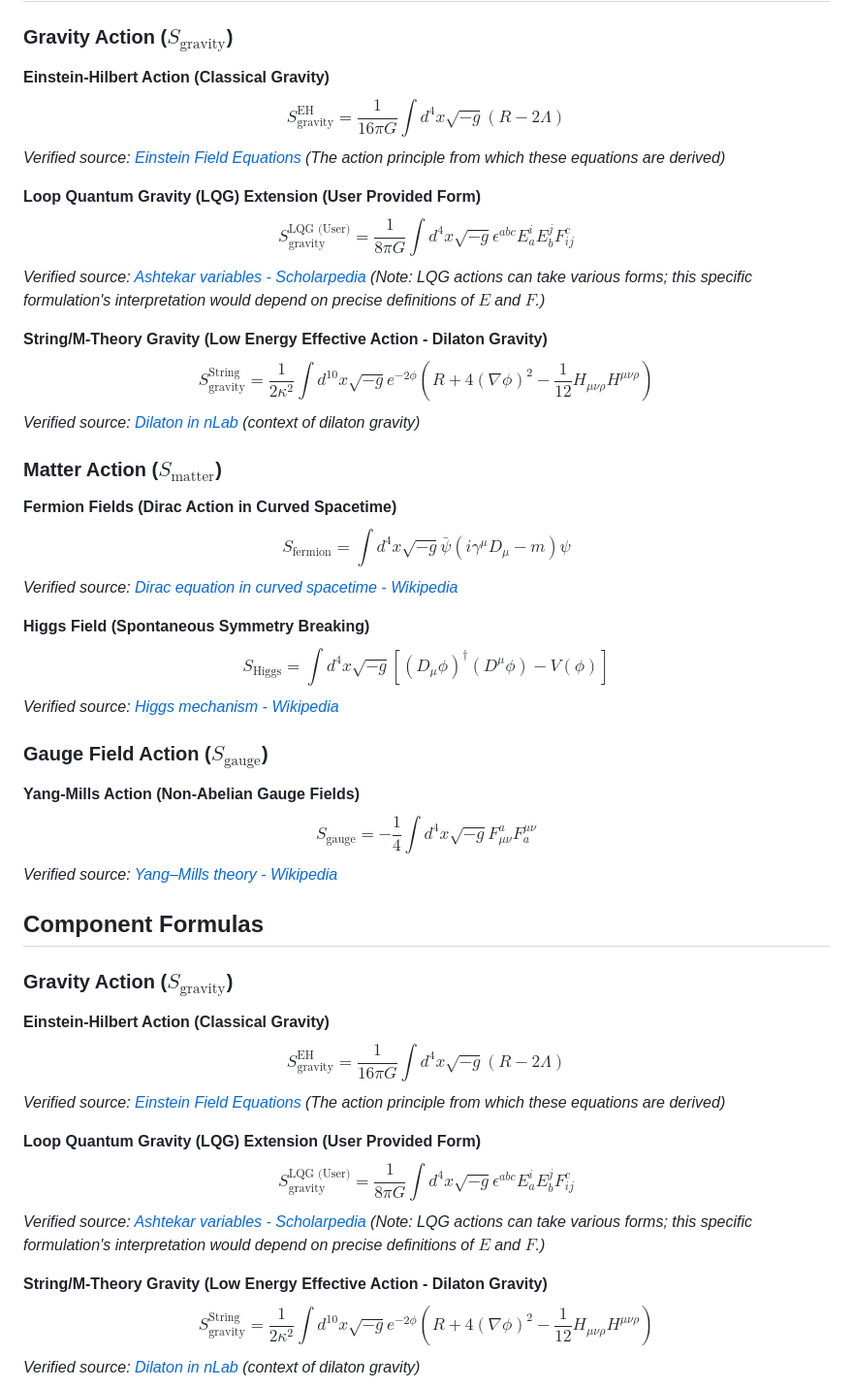
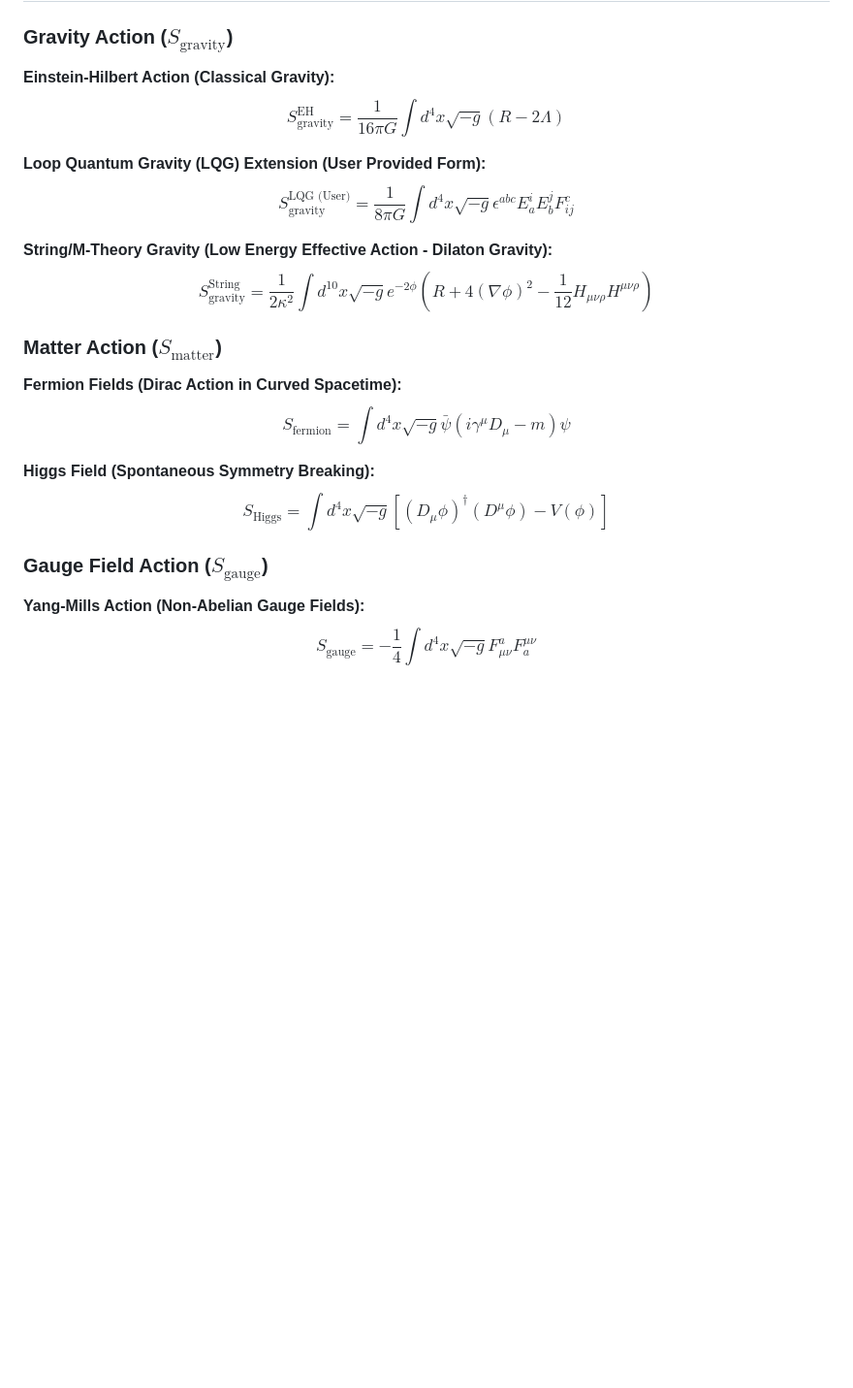
Before and after one commit to GrandUnifiedTheoryOfEverything/gutoe, a Markdown page: README.md, the part around one of its changes. Shown at 97% size. Drawn GitHub-style; blank space fills up the shorter version.

```diff
--- a/README.md
+++ b/README.md
@@ -30,48 +30,25 @@ Where:
 
 ### Gravity Action ($S_{\text{gravity}}$)
 
-**Einstein-Hilbert Action (Classical Gravity)**
+**Einstein-Hilbert Action (Classical Gravity):**
 $$ S_{\text{gravity}}^{\text{EH}} = \frac{1}{16\pi G} \int d^4x \sqrt{-g} (R - 2\Lambda) $$
-*Verified source: [Einstein Field Equations](https://en.wikipedia.org/wiki/Einstein_field_equations) (The action principle from which these equations are derived)*
 
-**Loop Quantum Gravity (LQG) Extension (User Provided Form)**
+**Loop Quantum Gravity (LQG) Extension (User Provided Form):**
 $$ S_{\text{gravity}}^{\text{LQG (User)}} = \frac{1}{8\pi G} \int d^4x \sqrt{-g} \epsilon^{abc} E_a^i E_b^j F_{ij}^c $$
-*Verified source: [Ashtekar variables - Scholarpedia](http://www.scholarpedia.org/article/Ashtekar_variables) (Note: LQG actions can take various forms; this specific formulation's interpretation would depend on precise definitions of $E$ and $F$.)*
 
-**String/M-Theory Gravity (Low Energy Effective Action - Dilaton Gravity)**
+**String/M-Theory Gravity (Low Energy Effective Action - Dilaton Gravity):**
 $$ S_{\text{gravity}}^{\text{String}} = \frac{1}{2\kappa^2} \int d^{10}x \sqrt{-g} e^{-2\phi} \left(R + 4 (\nabla \phi)^2 - \frac{1}{12} H_{\mu\nu\rho} H^{\mu\nu\rho}\right) $$
-*Verified source: [Dilaton in nLab](https://ncatlab.org/nlab/show/dilaton) (context of dilaton gravity)*
 
 ### Matter Action ($S_{\text{matter}}$)
 
-**Fermion Fields (Dirac Action in Curved Spacetime)**
+**Fermion Fields (Dirac Action in Curved Spacetime):**
 $$ S_{\text{fermion}} = \int d^4x \sqrt{-g} \bar{\psi} (i \gamma^\mu D_\mu - m) \psi $$
-*Verified source: [Dirac equation in curved spacetime - Wikipedia](https://en.wikipedia.org/wiki/Dirac_equation_in_curved_spacetime)*
 
-**Higgs Field (Spontaneous Symmetry Breaking)**
+**Higgs Field (Spontaneous Symmetry Breaking):**
 $$ S_{\text{Higgs}} = \int d^4x \sqrt{-g} \left[ (D_\mu \phi)^\dagger (D^\mu \phi) - V(\phi) \right] $$
-*Verified source: [Higgs mechanism - Wikipedia](https://en.wikipedia.org/wiki/Higgs_mechanism)*
 
 ### Gauge Field Action ($S_{\text{gauge}}$)
 
-**Yang-Mills Action (Non-Abelian Gauge Fields)**
+**Yang-Mills Action (Non-Abelian Gauge Fields):**
 $$ S_{\text{gauge}} = -\frac{1}{4} \int d^4x \sqrt{-g} F_{\mu\nu}^a F_a^{\mu\nu} $$
-*Verified source: [Yang–Mills theory - Wikipedia](https://en.wikipedia.org/wiki/Yang%E2%80%93Mills_theory)*
 
-
-## Component Formulas
-
-### Gravity Action ($S_{\text{gravity}}$)
-
-**Einstein-Hilbert Action (Classical Gravity)**
-$$ S_{\text{gravity}}^{\text{EH}} = \frac{1}{16\pi G} \int d^4x \sqrt{-g} (R - 2\Lambda) $$
-*Verified source: [Einstein Field Equations](https://en.wikipedia.org/wiki/Einstein_field_equations) (The action principle from which these equations are derived)*
-
-**Loop Quantum Gravity (LQG) Extension (User Provided Form)**
-$$ S_{\text{gravity}}^{\text{LQG (User)}} = \frac{1}{8\pi G} \int d^4x \sqrt{-g} \epsilon^{abc} E_a^i E_b^j F_{ij}^c $$
-*Verified source: [Ashtekar variables - Scholarpedia](http://www.scholarpedia.org/article/Ashtekar_variables) (Note: LQG actions can take various forms; this specific formulation's interpretation would depend on precise definitions of $E$ and $F$.)*
-
-**String/M-Theory Gravity (Low Energy Effective Action - Dilaton Gravity)**
-$$ S_{\text{gravity}}^{\text{String}} = \frac{1}{2\kappa^2} \int d^{10}x \sqrt{-g} e^{-2\phi} \left(R + 4 (\nabla \phi)^2 - \frac{1}{12} H_{\mu\nu\rho} H^{\mu\nu\rho}\right) $$
-*Verified source: [Dilaton in nLab](https://ncatlab.org/nlab/show/dilaton) (context of dilaton gravity)*
-
```
Also changed, not shown: other parts of README.md (+4 -22 lines).
